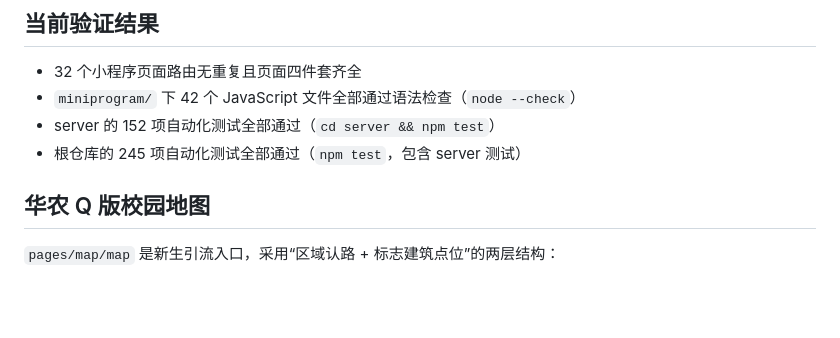
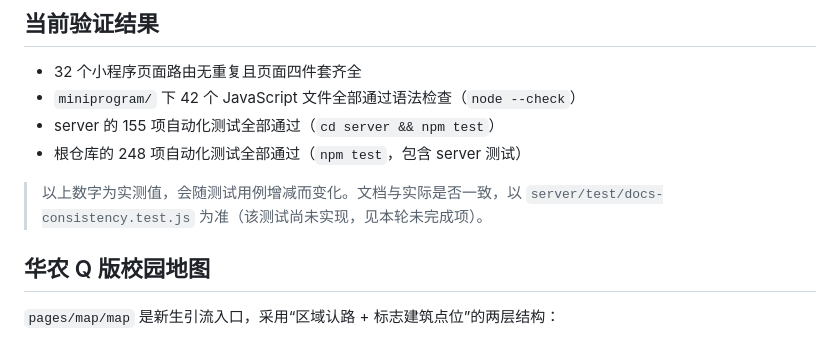
Before and after one commit to komorebi-Lee/e-school, a Markdown page: README.md, the part around the change. Rendered like a GitHub page; blank space fills up the shorter version.

Commit message:
docs: bump test counts to actual values (155 server / 248 root)

```diff
--- a/README.md
+++ b/README.md
@@ -121,8 +121,10 @@ npm start
 
 - 32 个小程序页面路由无重复且页面四件套齐全
 - `miniprogram/` 下 42 个 JavaScript 文件全部通过语法检查（`node --check`）
-- server 的 152 项自动化测试全部通过（`cd server && npm test`）
-- 根仓库的 245 项自动化测试全部通过（`npm test`，包含 server 测试）
+- server 的 155 项自动化测试全部通过（`cd server && npm test`）
+- 根仓库的 248 项自动化测试全部通过（`npm test`，包含 server 测试）
+
+> 以上数字为实测值，会随测试用例增减而变化。文档与实际是否一致，以 `server/test/docs-consistency.test.js` 为准（该测试尚未实现，见本轮未完成项）。
 
 ## 华农 Q 版校园地图
 
```
